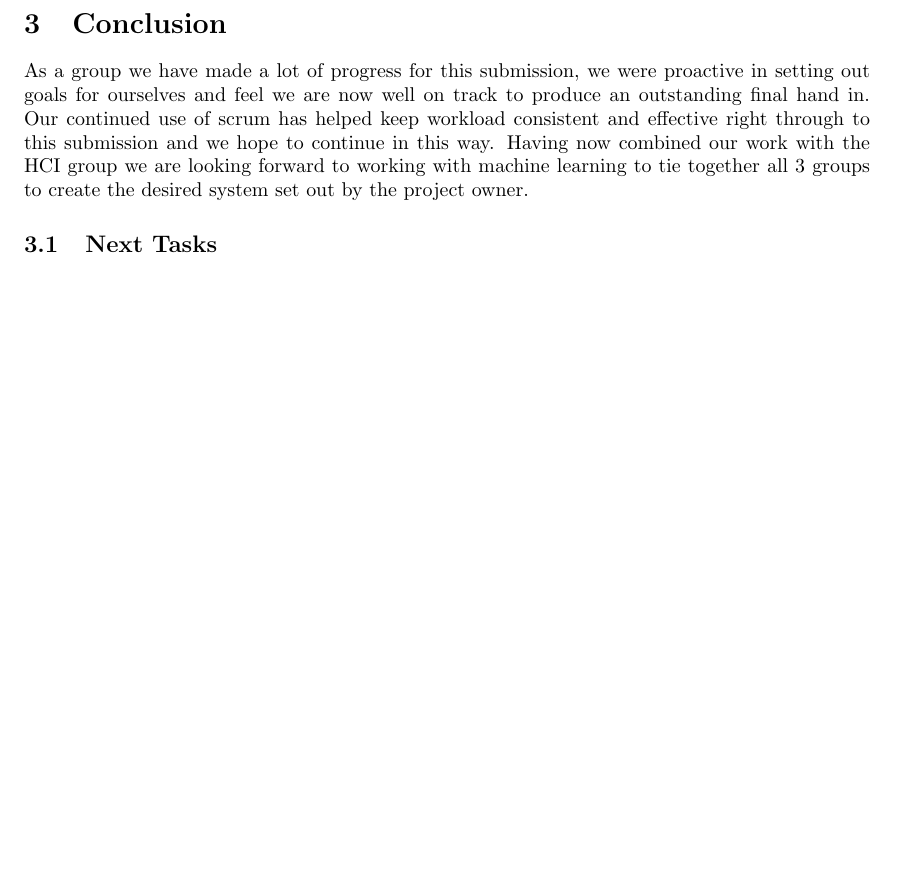
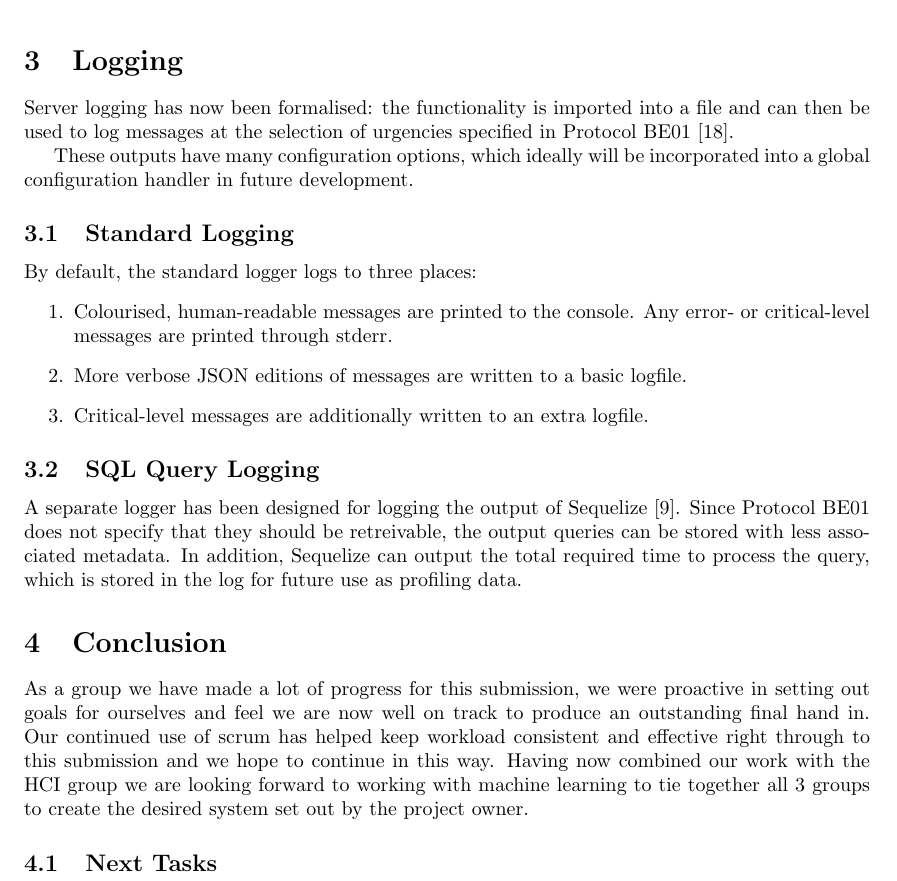
Before and after one commit to magnostherobot/medical-backend, a LaTeX document (Report/main.tex, which reads Report/texts/logging.tex): part of page 2 of 5, cut at the place of the change, the shorter picture padded with empty space. Compiled offline with pdfLaTeX.

Commit message:
Mention logging in report

```diff
--- a/Report/main.tex
+++ b/Report/main.tex
@@ -11,6 +11,7 @@
 	% \input{texts/file-conversions}
 	% \input{texts/protocol}
 	% \input{texts/auth}
+	\input{texts/logging}
 	% \input{texts/testing}
 	\input{texts/conclusion}
 
--- /dev/null
+++ b/Report/texts/logging.tex
@@ -0,0 +1,26 @@
+\section{Logging}
+Server logging has now been formalised: the functionality is imported into
+a file and can then be used to log messages at the selection of urgencies
+specified in Protocol BE01~\cite{protocol}.
+
+These outputs have many configuration options, which ideally will be
+incorporated into a global configuration handler in future development.
+
+\subsection{Standard Logging}
+By default, the standard logger logs to three places:
+\begin{enumerate}
+	\item Colourised, human-readable messages are printed to the console.
+		Any error- or critical-level messages are printed through stderr.
+	\item More verbose JSON editions of messages are written to a basic
+		logfile.
+	\item Critical-level messages are additionally written to an extra
+		logfile.
+\end{enumerate}
+
+\subsection{SQL Query Logging}
+A separate logger has been designed for logging the output of
+Sequelize~\cite{sequelize}. Since Protocol BE01 does not specify that they
+should be retreivable, the output queries can be stored with less associated
+metadata. In addition, Sequelize can output the total required time to
+process the query, which is stored in the log for future use as profiling
+data.
```
